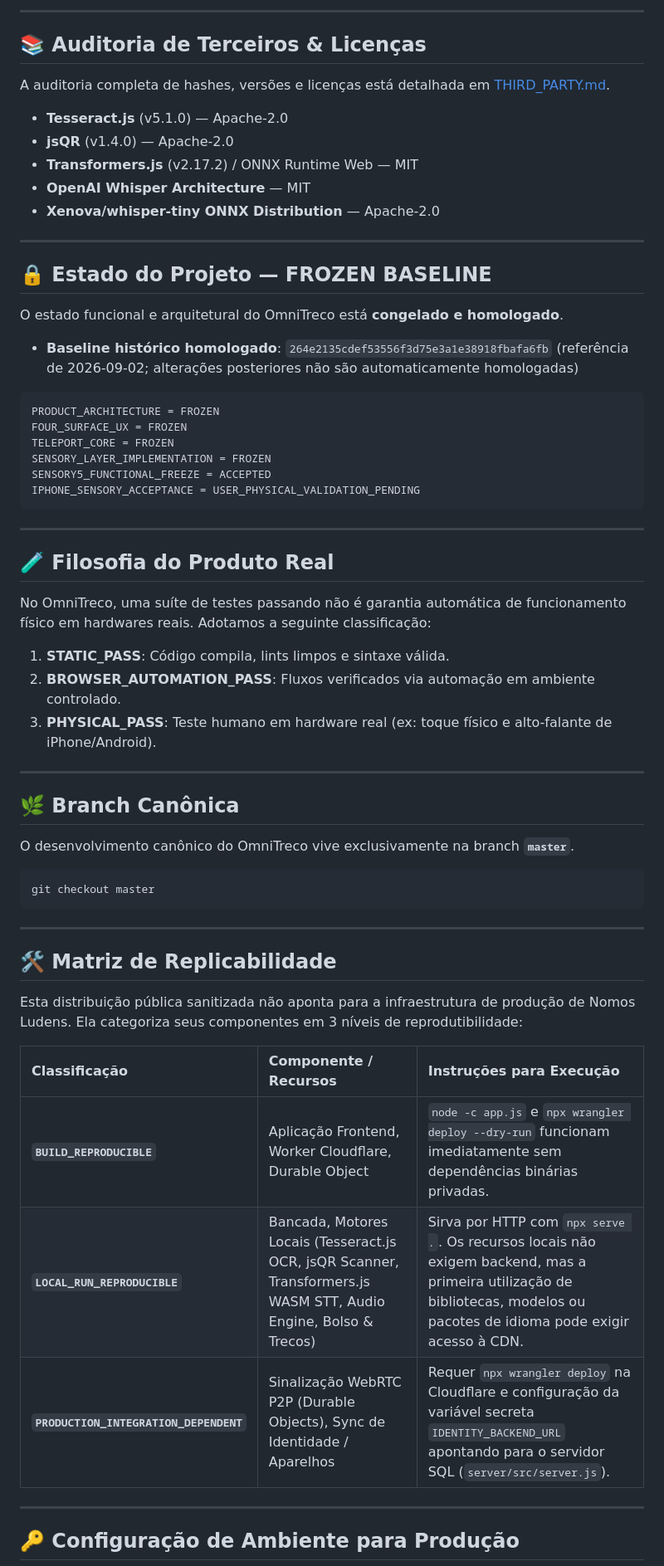
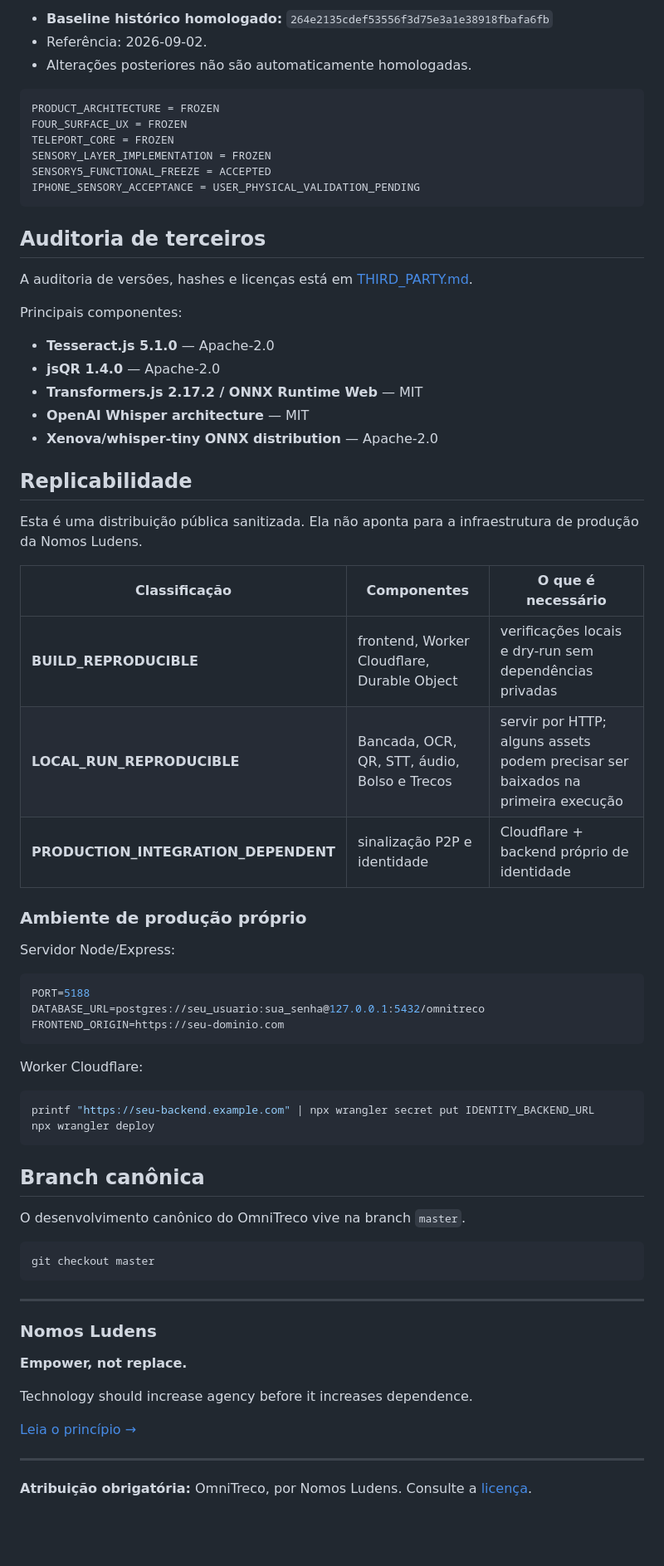
Before and after one commit to NomosLudens/omnitreco-repicable, a Markdown page: README.md, the part around one of its changes. Shown at 83% size. Rendered like a GitHub page; blank space fills up the shorter version.

````diff
--- a/README.md
+++ b/README.md
@@ -138,22 +199,6 @@ Infraestrutura de Apoio (Quando Necessária):
----
-
-## 📚 Auditoria de Terceiros & Licenças
-
-A auditoria completa de hashes, versões e licenças está detalhada em [THIRD_PARTY.md](THIRD_PARTY.md).
-
-- **Tesseract.js** (v5.1.0) — Apache-2.0
-- **jsQR** (v1.4.0) — Apache-2.0
-- **Transformers.js** (v2.17.2) / ONNX Runtime Web — MIT
-- **OpenAI Whisper Architecture** — MIT
-- **Xenova/whisper-tiny ONNX Distribution** — Apache-2.0
-
----
-
-## 🔒 Estado do Projeto — FROZEN BASELINE
-
-O estado funcional e arquitetural do OmniTreco está **congelado e homologado**.
-
-- **Baseline histórico homologado**: `264e2135cdef53556f3d75e3a1e38918fbafa6fb` (referência de 2026-09-02; alterações posteriores não são automaticamente homologadas)
+- **Baseline histórico homologado:** `264e2135cdef53556f3d75e3a1e38918fbafa6fb`
+- Referência: 2026-09-02.
+- Alterações posteriores não são automaticamente homologadas.
 
 ```ini
 PRODUCT_ARCHITECTURE = FROZEN
@@ -164,21 +209,48 @@ SENSORY5_FUNCTIONAL_FREEZE = ACCEPTED
 IPHONE_SENSORY_ACCEPTANCE = USER_PHYSICAL_VALIDATION_PENDING
 ```
 
----
+## Auditoria de terceiros
 
-## 🧪 Filosofia do Produto Real
+A auditoria de versões, hashes e licenças está em [THIRD_PARTY.md](./THIRD_PARTY.md).
 
-No OmniTreco, uma suíte de testes passando não é garantia automática de funcionamento físico em hardwares reais. Adotamos a seguinte classificação:
+Principais componentes:
 
-1. **STATIC_PASS**: Código compila, lints limpos e sintaxe válida.
-2. **BROWSER_AUTOMATION_PASS**: Fluxos verificados via automação em ambiente controlado.
-3. **PHYSICAL_PASS**: Teste humano em hardware real (ex: toque físico e alto-falante de iPhone/Android).
+- **Tesseract.js 5.1.0** — Apache-2.0
+- **jsQR 1.4.0** — Apache-2.0
+- **Transformers.js 2.17.2 / ONNX Runtime Web** — MIT
+- **OpenAI Whisper architecture** — MIT
+- **Xenova/whisper-tiny ONNX distribution** — Apache-2.0
 
----
+## Replicabilidade
 
-## 🌿 Branch Canônica
+Esta é uma distribuição pública sanitizada. Ela não aponta para a infraestrutura de produção da Nomos Ludens.
 
-O desenvolvimento canônico do OmniTreco vive exclusivamente na branch **`master`**.
+| Classificação | Componentes | O que é necessário |
+|---|---|---|
+| **BUILD_REPRODUCIBLE** | frontend, Worker Cloudflare, Durable Object | verificações locais e dry-run sem dependências privadas |
+| **LOCAL_RUN_REPRODUCIBLE** | Bancada, OCR, QR, STT, áudio, Bolso e Trecos | servir por HTTP; alguns assets podem precisar ser baixados na primeira execução |
+| **PRODUCTION_INTEGRATION_DEPENDENT** | sinalização P2P e identidade | Cloudflare + backend próprio de identidade |
+
+### Ambiente de produção próprio
+
+Servidor Node/Express:
+
+```ini
+PORT=5188
+DATABASE_URL=postgres://seu_usuario:sua_senha@127.0.0.1:5432/omnitreco
+FRONTEND_ORIGIN=https://seu-dominio.com
+```
+
+Worker Cloudflare:
+
+```bash
+printf "https://seu-backend.example.com" | npx wrangler secret put IDENTITY_BACKEND_URL
+npx wrangler deploy
+```
+
+## Branch canônica
+
+O desenvolvimento canônico do OmniTreco vive na branch `master`.
 
 ```bash
 git checkout master
@@ -186,17 +258,15 @@ git checkout master
 
 ---
 
-## 🛠️ Matriz de Replicabilidade
+### Nomos Ludens
 
-Esta distribuição pública sanitizada não aponta para a infraestrutura de produção de Nomos Ludens. Ela categoriza seus componentes em 3 níveis de reprodutibilidade:
+**Empower, not replace.**
 
-| Classificação | Componente / Recursos | Instruções para Execução |
-| :--- | :--- | :--- |
-| **`BUILD_REPRODUCIBLE`** | Aplicação Frontend, Worker Cloudflare, Durable Object | `node -c app.js` e `npx wrangler deploy --dry-run` funcionam imediatamente sem dependências binárias privadas. |
-| **`LOCAL_RUN_REPRODUCIBLE`** | Bancada, Motores Locais (Tesseract.js OCR, jsQR Scanner, Transformers.js WASM STT, Audio Engine, Bolso & Trecos) | Sirva por HTTP com `npx serve .`. Os recursos locais não exigem backend, mas a primeira utilização de bibliotecas, modelos ou pacotes de idioma pode exigir acesso à CDN. |
-| **`PRODUCTION_INTEGRATION_DEPENDENT`** | Sinalização WebRTC P2P (Durable Objects), Sync de Identidade / Aparelhos | Requer `npx wrangler deploy` na Cloudflare e configuração da variável secreta `IDENTITY_BACKEND_URL` apontando para o servidor SQL (`server/src/server.js`). |
+Technology should increase agency before it increases dependence.
+
+[Leia o princípio →](./EMPOWER_NOT_REPLACE.md)
 
 ---
 
-## 🔑 Configuração de Ambiente para Produção
+**Atribuição obrigatória:** OmniTreco, por Nomos Ludens. Consulte a [licença](./LICENSE).
 
````
Also changed, not shown: other parts of README.md (+176 -127 lines).
